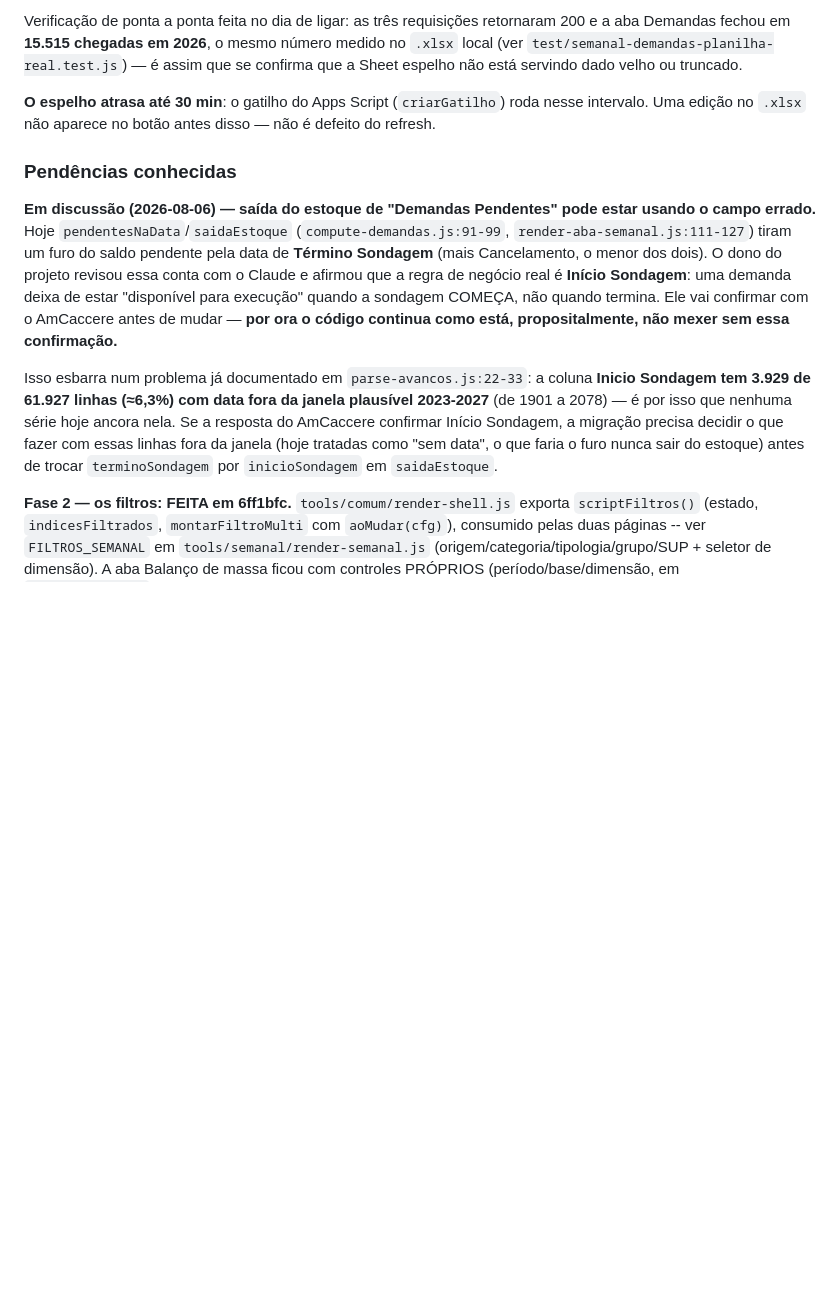
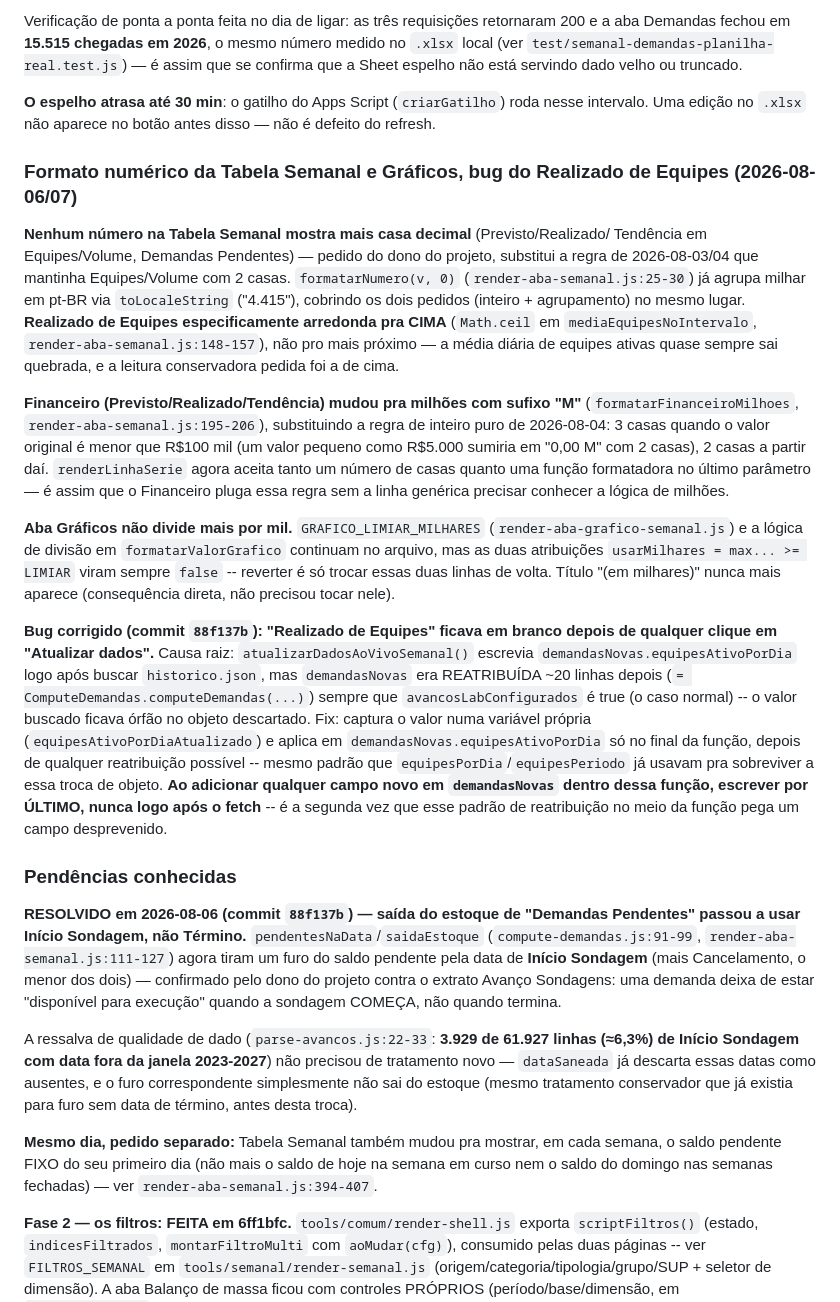
Before and after one commit to amcaccere261283/orcamento-dashboard, a Markdown page: CLAUDE.md, the part around the change. Rendered like a GitHub page; blank space fills up the shorter version.

Commit message:
Doc: fecha pendencia do Inicio Sondagem, registra mudancas de 2026-08-06/07
Marca a pendencia de saida do estoque (Termino vs Inicio Sondagem) como
resolvida (commit 88f137b), e documenta as tres mudancas de formato
numerico (Tabela Semanal sem decimal, Graficos sem "em milhares",
Financeiro em milhoes "M") e o bug do Realizado de Equipes corrigido
no mesmo periodo.

Co-Authored-By: Claude Sonnet 5 <noreply@anthropic.com>

```diff
--- a/CLAUDE.md
+++ b/CLAUDE.md
@@ -452,23 +452,63 @@ se confirma que a Sheet espelho não está servindo dado velho ou truncado.
 nesse intervalo. Uma edição no `.xlsx` não aparece no botão antes disso — não é
 defeito do refresh.
 
+### Formato numérico da Tabela Semanal e Gráficos, bug do Realizado de Equipes (2026-08-06/07)
+
+**Nenhum número na Tabela Semanal mostra mais casa decimal** (Previsto/Realizado/
+Tendência em Equipes/Volume, Demandas Pendentes) — pedido do dono do projeto,
+substitui a regra de 2026-08-03/04 que mantinha Equipes/Volume com 2 casas.
+`formatarNumero(v, 0)` (`render-aba-semanal.js:25-30`) já agrupa milhar em pt-BR via
+`toLocaleString` ("4.415"), cobrindo os dois pedidos (inteiro + agrupamento) no mesmo
+lugar. **Realizado de Equipes especificamente arredonda pra CIMA**
+(`Math.ceil` em `mediaEquipesNoIntervalo`, `render-aba-semanal.js:148-157`), não pro
+mais próximo — a média diária de equipes ativas quase sempre sai quebrada, e a leitura
+conservadora pedida foi a de cima.
+
+**Financeiro (Previsto/Realizado/Tendência) mudou pra milhões com sufixo "M"**
+(`formatarFinanceiroMilhoes`, `render-aba-semanal.js:195-206`), substituindo a regra
+de inteiro puro de 2026-08-04: 3 casas quando o valor original é menor que R$100 mil
+(um valor pequeno como R$5.000 sumiria em "0,00 M" com 2 casas), 2 casas a partir daí.
+`renderLinhaSerie` agora aceita tanto um número de casas quanto uma função formatadora
+no último parâmetro — é assim que o Financeiro pluga essa regra sem a linha genérica
+precisar conhecer a lógica de milhões.
+
+**Aba Gráficos não divide mais por mil.** `GRAFICO_LIMIAR_MILHARES`
+(`render-aba-grafico-semanal.js`) e a lógica de divisão em `formatarValorGrafico`
+continuam no arquivo, mas as duas atribuições `usarMilhares = max... >= LIMIAR` viram
+sempre `false` -- reverter é só trocar essas duas linhas de volta. Título "(em
+milhares)" nunca mais aparece (consequência direta, não precisou tocar nele).
+
+**Bug corrigido (commit `88f137b`): "Realizado de Equipes" ficava em branco depois de
+qualquer clique em "Atualizar dados".** Causa raiz: `atualizarDadosAoVivoSemanal()`
+escrevia `demandasNovas.equipesAtivoPorDia` logo após buscar `historico.json`, mas
+`demandasNovas` era REATRIBUÍDA ~20 linhas depois (`= ComputeDemandas.computeDemandas(...)`)
+sempre que `avancosLabConfigurados` é true (o caso normal) -- o valor buscado ficava
+órfão no objeto descartado. Fix: captura o valor numa variável própria
+(`equipesAtivoPorDiaAtualizado`) e aplica em `demandasNovas.equipesAtivoPorDia` só no
+final da função, depois de qualquer reatribuição possível -- mesmo padrão que
+`equipesPorDia`/`equipesPeriodo` já usavam pra sobreviver a essa troca de objeto. **Ao
+adicionar qualquer campo novo em `demandasNovas` dentro dessa função, escrever por
+ÚLTIMO, nunca logo após o fetch** -- é a segunda vez que esse padrão de reatribuição no
+meio da função pega um campo desprevenido.
+
 ### Pendências conhecidas
 
-**Em discussão (2026-08-06) — saída do estoque de "Demandas Pendentes" pode estar usando o
-campo errado.** Hoje `pendentesNaData`/`saidaEstoque` (`compute-demandas.js:91-99`,
-`render-aba-semanal.js:111-127`) tiram um furo do saldo pendente pela data de **Término
-Sondagem** (mais Cancelamento, o menor dos dois). O dono do projeto revisou essa conta com
-o Claude e afirmou que a regra de negócio real é **Início Sondagem**: uma demanda deixa de
-estar "disponível para execução" quando a sondagem COMEÇA, não quando termina. Ele vai
-confirmar com o AmCaccere antes de mudar — **por ora o código continua como está,
-propositalmente, não mexer sem essa confirmação.**
+**RESOLVIDO em 2026-08-06 (commit `88f137b`) — saída do estoque de "Demandas Pendentes"
+passou a usar Início Sondagem, não Término.** `pendentesNaData`/`saidaEstoque`
+(`compute-demandas.js:91-99`, `render-aba-semanal.js:111-127`) agora tiram um furo do
+saldo pendente pela data de **Início Sondagem** (mais Cancelamento, o menor dos dois) —
+confirmado pelo dono do projeto contra o extrato Avanço Sondagens: uma demanda deixa de
+estar "disponível para execução" quando a sondagem COMEÇA, não quando termina.
 
-Isso esbarra num problema já documentado em `parse-avancos.js:22-33`: a coluna **Inicio
-Sondagem tem 3.929 de 61.927 linhas (≈6,3%) com data fora da janela plausível 2023-2027**
-(de 1901 a 2078) — é por isso que nenhuma série hoje ancora nela. Se a resposta do
-AmCaccere confirmar Início Sondagem, a migração precisa decidir o que fazer com essas
-linhas fora da janela (hoje tratadas como "sem data", o que faria o furo nunca sair do
-estoque) antes de trocar `terminoSondagem` por `inicioSondagem` em `saidaEstoque`.
+A ressalva de qualidade de dado (`parse-avancos.js:22-33`: **3.929 de 61.927 linhas
+(≈6,3%) de Início Sondagem com data fora da janela 2023-2027**) não precisou de
+tratamento novo — `dataSaneada` já descarta essas datas como ausentes, e o furo
+correspondente simplesmente não sai do estoque (mesmo tratamento conservador que já
+existia para furo sem data de término, antes desta troca).
+
+**Mesmo dia, pedido separado:** Tabela Semanal também mudou pra mostrar, em cada semana,
+o saldo pendente FIXO do seu primeiro dia (não mais o saldo de hoje na semana em curso
+nem o saldo do domingo nas semanas fechadas) — ver `render-aba-semanal.js:394-407`.
 
 **Fase 2 — os filtros: FEITA em 6ff1bfc.** `tools/comum/render-shell.js` exporta
 `scriptFiltros()` (estado, `indicesFiltrados`, `montarFiltroMulti` com
```
